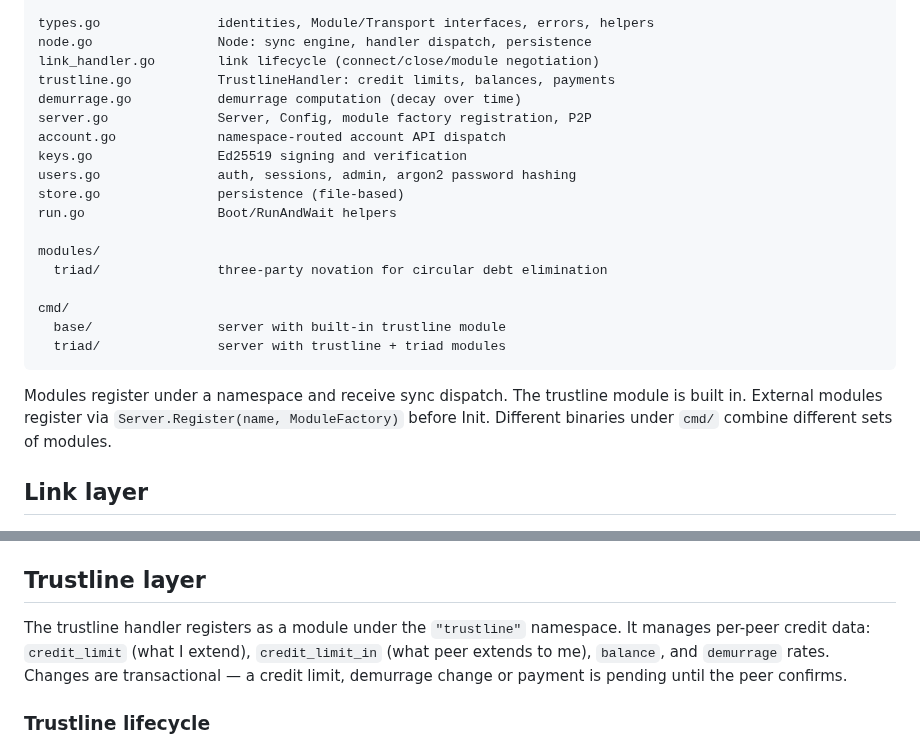
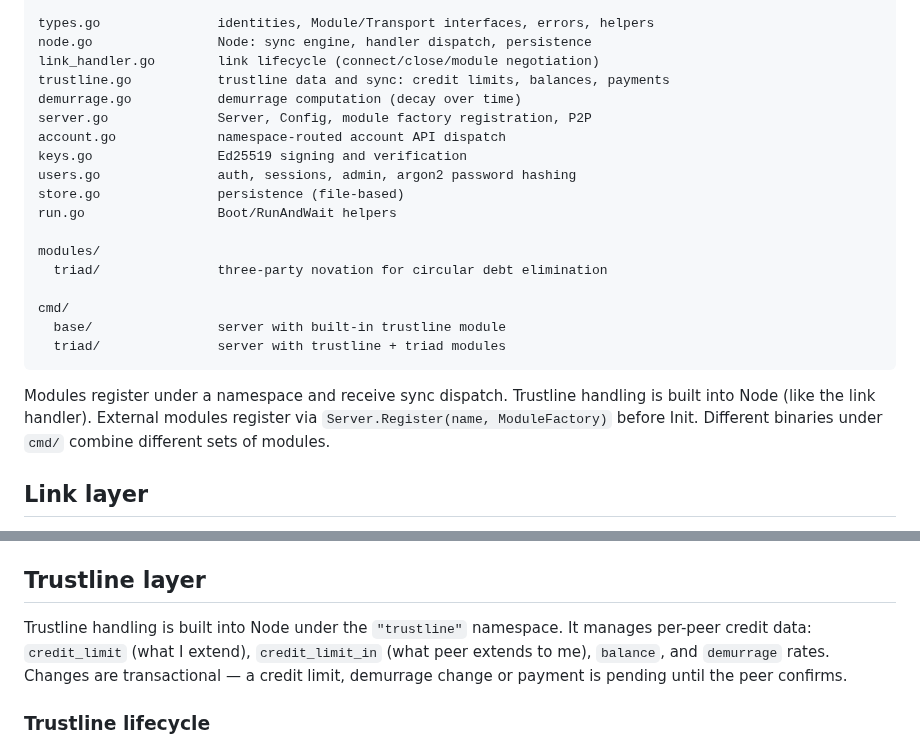
Before and after one commit to jhnngrn/creditnet2, a Markdown page: README.md, 2 parts joined by grey strips. Drawn GitHub-style.

Commit message:
Update README: TrustlineHandler no longer exists
Co-Authored-By: Claude Opus 4.6 <noreply@anthropic.com>
Claude-Session: https://claude.ai/code/session_01GuMfaWugS6dmnfgUyqm7Dp

````diff
--- a/README.md
+++ b/README.md
@@ -41,7 +41,7 @@ link/
 types.go               identities, Module/Transport interfaces, errors, helpers
 node.go                Node: sync engine, handler dispatch, persistence
 link_handler.go        link lifecycle (connect/close/module negotiation)
-trustline.go           TrustlineHandler: credit limits, balances, payments
+trustline.go           trustline data and sync: credit limits, balances, payments
 demurrage.go           demurrage computation (decay over time)
 server.go              Server, Config, module factory registration, P2P
 account.go             namespace-routed account API dispatch
@@ -58,10 +58,10 @@ cmd/
   triad/               server with trustline + triad modules
 ```
 
-Modules register under a namespace and receive sync dispatch. The trustline
-module is built in. External modules register via
-`Server.Register(name, ModuleFactory)` before Init. Different binaries
-under `cmd/` combine different sets of modules.
+Modules register under a namespace and receive sync dispatch. Trustline
+handling is built into Node (like the link handler). External modules
+register via `Server.Register(name, ModuleFactory)` before Init. Different
+binaries under `cmd/` combine different sets of modules.
 
 ## Link layer
 
@@ -133,7 +133,7 @@ Three-state `InviteMode` controls how a node handles incoming connections from u
 
 ## Trustline layer
 
-The trustline handler registers as a module under the `"trustline"` namespace. It manages per-peer credit data: `credit_limit` (what I extend), `credit_limit_in` (what peer extends to me), `balance`, and `demurrage` rates. Changes are transactional — a credit limit, demurrage change or payment is pending until the peer confirms.
+Trustline handling is built into Node under the `"trustline"` namespace. It manages per-peer credit data: `credit_limit` (what I extend), `credit_limit_in` (what peer extends to me), `balance`, and `demurrage` rates. Changes are transactional — a credit limit, demurrage change or payment is pending until the peer confirms.
 
 ### Trustline lifecycle
 
````
